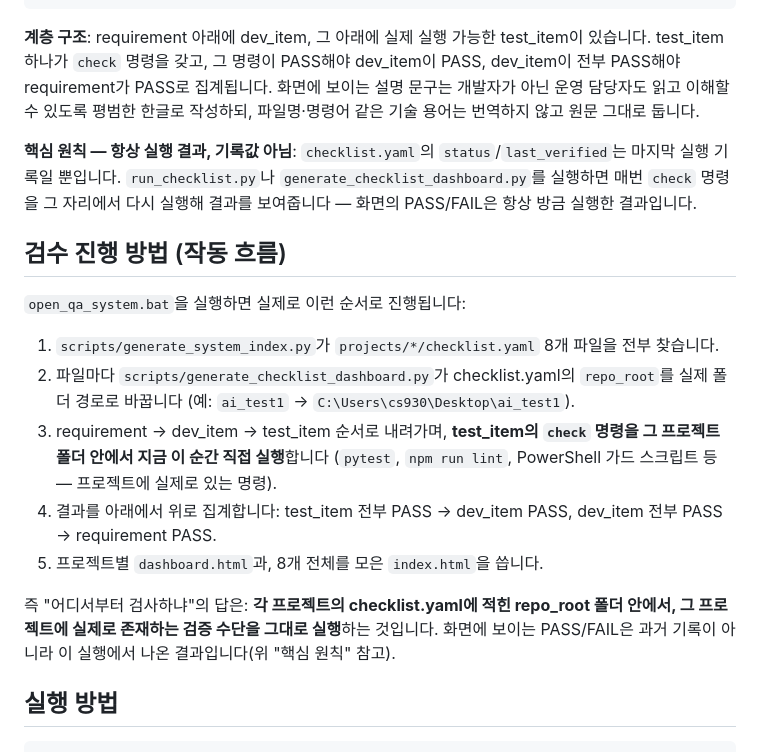
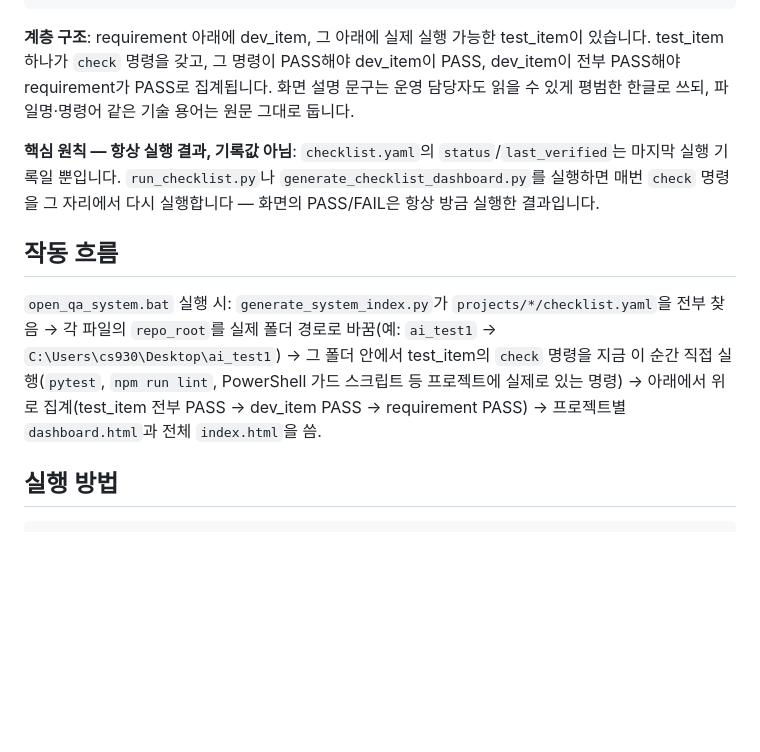
Before and after one commit to ImDaeseong/qa_manager, a Markdown page: README.md, the part around the change. Rendered like a GitHub page; blank space fills up the shorter version.

Commit message:
Tighten README: merge redundant 계층구조/작동흐름 explanation
The "검수 진행 방법 (작동 흐름)" section's 5-step list and closing
paragraph mostly restated the 계층 구조/핵심 원칙 bullets right above it.
Collapsed into one compact flow sentence, keeping every concrete detail
(file discovery, repo_root substitution example, execution/aggregation
order, output files). 82 -> 56 lines.

````diff
--- a/README.md
+++ b/README.md
@@ -22,38 +22,13 @@ qa_manager/                       (독립 git 저장소, github.com/ImDaeseong/q
       dashboard.html               생성됨 (직접 수정하지 않음)
 ```
 
-**계층 구조**: requirement 아래에 dev_item, 그 아래에 실제 실행 가능한
-test_item이 있습니다. test_item 하나가 `check` 명령을 갖고, 그 명령이
-PASS해야 dev_item이 PASS, dev_item이 전부 PASS해야 requirement가 PASS로
-집계됩니다. 화면에 보이는 설명 문구는 개발자가 아닌 운영 담당자도 읽고
-이해할 수 있도록 평범한 한글로 작성하되, 파일명·명령어 같은 기술 용어는
-번역하지 않고 원문 그대로 둡니다.
+**계층 구조**: requirement 아래에 dev_item, 그 아래에 실제 실행 가능한 test_item이 있습니다. test_item 하나가 `check` 명령을 갖고, 그 명령이 PASS해야 dev_item이 PASS, dev_item이 전부 PASS해야 requirement가 PASS로 집계됩니다. 화면 설명 문구는 운영 담당자도 읽을 수 있게 평범한 한글로 쓰되, 파일명·명령어 같은 기술 용어는 원문 그대로 둡니다.
 
-**핵심 원칙 — 항상 실행 결과, 기록값 아님**: `checklist.yaml`의
-`status`/`last_verified`는 마지막 실행 기록일 뿐입니다. `run_checklist.py`나
-`generate_checklist_dashboard.py`를 실행하면 매번 `check` 명령을 그 자리에서
-다시 실행해 결과를 보여줍니다 — 화면의 PASS/FAIL은 항상 방금 실행한 결과입니다.
+**핵심 원칙 — 항상 실행 결과, 기록값 아님**: `checklist.yaml`의 `status`/`last_verified`는 마지막 실행 기록일 뿐입니다. `run_checklist.py`나 `generate_checklist_dashboard.py`를 실행하면 매번 `check` 명령을 그 자리에서 다시 실행합니다 — 화면의 PASS/FAIL은 항상 방금 실행한 결과입니다.
 
-## 검수 진행 방법 (작동 흐름)
+## 작동 흐름
 
-`open_qa_system.bat`을 실행하면 실제로 이런 순서로 진행됩니다:
-
-1. `scripts/generate_system_index.py`가 `projects/*/checklist.yaml` 8개
-   파일을 전부 찾습니다.
-2. 파일마다 `scripts/generate_checklist_dashboard.py`가 checklist.yaml의
-   `repo_root`를 실제 폴더 경로로 바꿉니다 (예: `ai_test1` → `C:\Users\cs930\Desktop\ai_test1`).
-3. requirement → dev_item → test_item 순서로 내려가며, **test_item의
-   `check` 명령을 그 프로젝트 폴더 안에서 지금 이 순간 직접 실행**합니다
-   (`pytest`, `npm run lint`, PowerShell 가드 스크립트 등 — 프로젝트에
-   실제로 있는 명령).
-4. 결과를 아래에서 위로 집계합니다: test_item 전부 PASS → dev_item PASS,
-   dev_item 전부 PASS → requirement PASS.
-5. 프로젝트별 `dashboard.html`과, 8개 전체를 모은 `index.html`을 씁니다.
-
-즉 "어디서부터 검사하냐"의 답은: **각 프로젝트의 checklist.yaml에 적힌
-repo_root 폴더 안에서, 그 프로젝트에 실제로 존재하는 검증 수단을 그대로
-실행**하는 것입니다. 화면에 보이는 PASS/FAIL은 과거 기록이 아니라 이
-실행에서 나온 결과입니다(위 "핵심 원칙" 참고).
+`open_qa_system.bat` 실행 시: `generate_system_index.py`가 `projects/*/checklist.yaml`을 전부 찾음 → 각 파일의 `repo_root`를 실제 폴더 경로로 바꿈(예: `ai_test1` → `C:\Users\cs930\Desktop\ai_test1`) → 그 폴더 안에서 test_item의 `check` 명령을 지금 이 순간 직접 실행(`pytest`, `npm run lint`, PowerShell 가드 스크립트 등 프로젝트에 실제로 있는 명령) → 아래에서 위로 집계(test_item 전부 PASS → dev_item PASS → requirement PASS) → 프로젝트별 `dashboard.html`과 전체 `index.html`을 씀.
 
 ## 실행 방법
 
````
